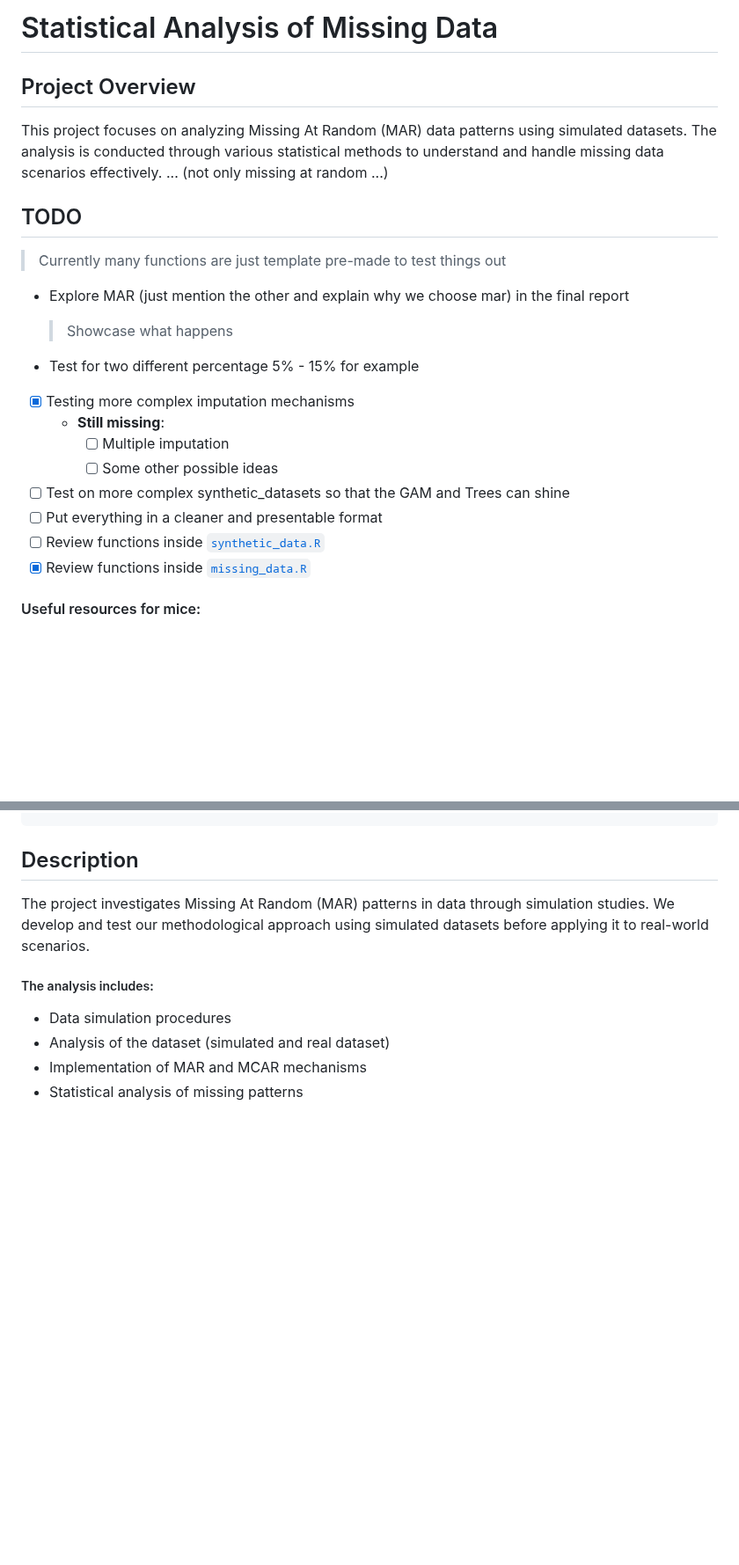
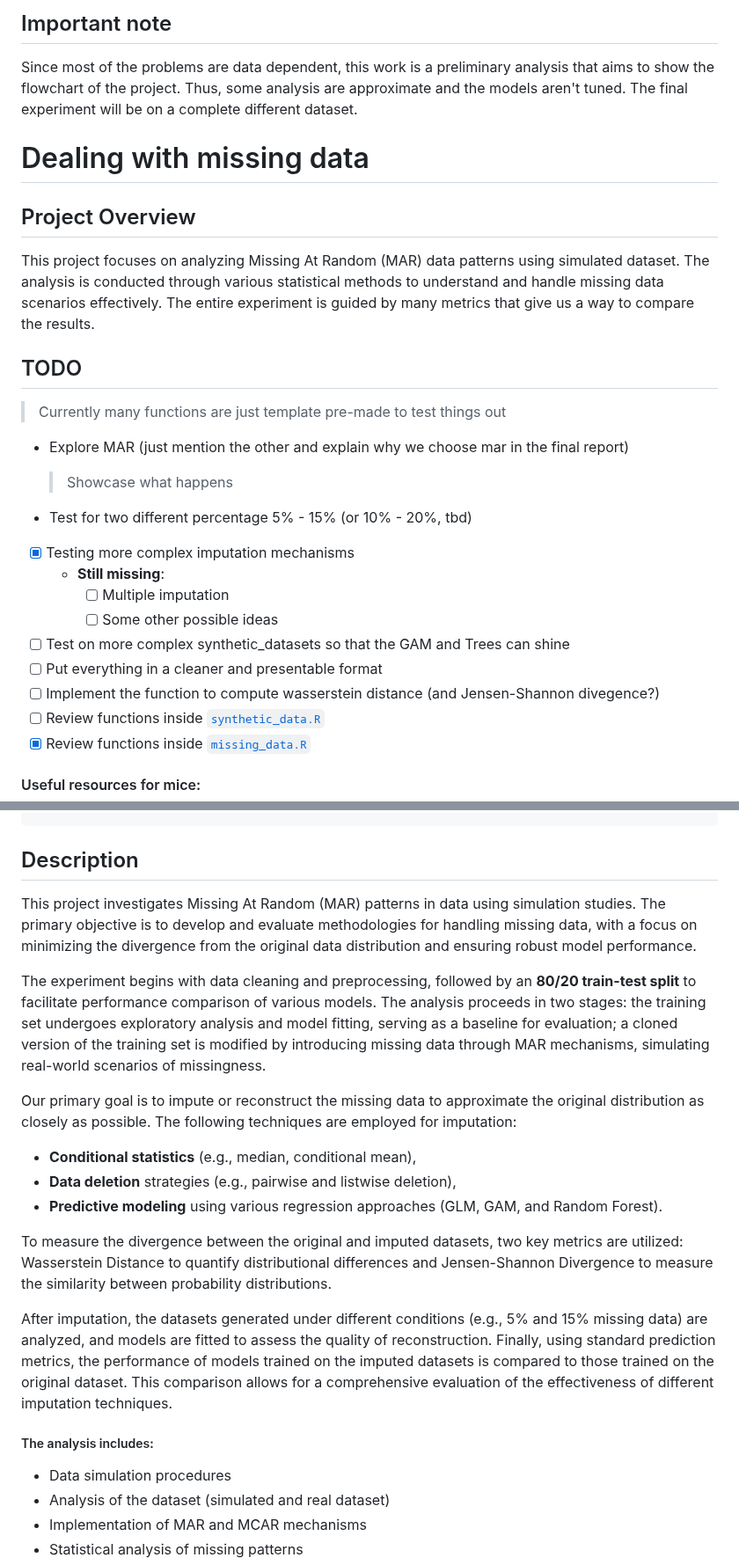
Before and after one commit to Jac-Zac/Stat_Missing_Data_Project, a Markdown page: README.md, 2 parts joined by grey strips. Shown at 88% size. GitHub-like rendering; blank space fills up the shorter version.

```diff
--- a/README.md
+++ b/README.md
@@ -1,19 +1,22 @@
-# Statistical Analysis of Missing Data
+## Important note
+
+Since most of the problems are data dependent, this work is a preliminary analysis that aims to show the flowchart of the project. Thus, some analysis are approximate and the models aren't tuned. The final experiment will be on a complete different dataset.
+
+# Dealing with missing data
 
 ## Project Overview
 
-This project focuses on analyzing Missing At Random (MAR) data patterns using simulated datasets. The analysis is conducted through various statistical methods to understand and handle missing data scenarios effectively.
-... (not only missing at random ...)
+This project focuses on analyzing Missing At Random (MAR) data patterns using simulated dataset. The analysis is conducted through various statistical methods to understand and handle missing data scenarios effectively. The entire experiment is guided by many metrics that give us a way to compare the results.
 
 ## TODO
 
 > Currently many functions are just template pre-made to test things out
 
-- Explore MAR (just mention the other and explain why we choose mar) in the final report
+- Explore MAR (just mention the other and explain why we choose mar in the final report)
 
   > Showcase what happens
 
-- Test for two different percentage 5% - 15% for example
+- Test for two different percentage 5% - 15% (or 10% - 20%, tbd)
 
 - [x] Testing more complex imputation mechanisms
   - **Still missing**:
@@ -21,6 +24,7 @@ This project focuses on analyzing Missing At Random (MAR) data patterns using si
     - [ ] Some other possible ideas
 - [ ] Test on more complex synthetic_datasets so that the GAM and Trees can shine
 - [ ] Put everything in a cleaner and presentable format
+- [ ] Implement the function to compute wasserstein distance (and Jensen-Shannon divegence?)
 - [ ] Review functions inside [`synthetic_data.R`](src/synthetic_data.R)
 - [x] Review functions inside [`missing_data.R`](src/missing_data.R)
 
@@ -61,7 +65,21 @@ This project focuses on analyzing Missing At Random (MAR) data patterns using si
 
 ## Description
 
-The project investigates Missing At Random (MAR) patterns in data through simulation studies. We develop and test our methodological approach using simulated datasets before applying it to real-world scenarios.
+This project investigates Missing At Random (MAR) patterns in data using simulation studies. The primary objective is to develop and evaluate methodologies for handling missing data, with a focus on minimizing the divergence from the original data distribution and ensuring robust model performance.
+
+The experiment begins with data cleaning and preprocessing, followed by an **80/20 train-test split** to facilitate performance comparison of various models. The analysis proceeds in two stages: the training set undergoes exploratory analysis and model fitting, serving as a baseline for evaluation; a cloned version of the training set is modified by introducing missing data through MAR mechanisms, simulating real-world scenarios of missingness.
+
+Our primary goal is to impute or reconstruct the missing data to approximate the original distribution as closely as possible. The following techniques are employed for imputation:
+
+- **Conditional statistics** (e.g., median, conditional mean),
+- **Data deletion** strategies (e.g., pairwise and listwise deletion),
+- **Predictive modeling** using various regression approaches (GLM, GAM, and Random Forest).
+
+To measure the divergence between the original and imputed datasets, two key metrics are utilized: Wasserstein Distance to quantify distributional differences and Jensen-Shannon Divergence to measure the similarity between probability distributions.
+
+After imputation, the datasets generated under different conditions (e.g., 5% and 15% missing data) are analyzed, and models are fitted to assess the quality of reconstruction. Finally, using standard prediction metrics, the performance of models trained on the imputed datasets is compared to those trained on the original dataset. This comparison allows for a comprehensive evaluation of the effectiveness of different imputation techniques.
+
+
 
 ##### The analysis includes:
 
```
Also changed, not shown: other parts of README.md (+1 -1 lines).
